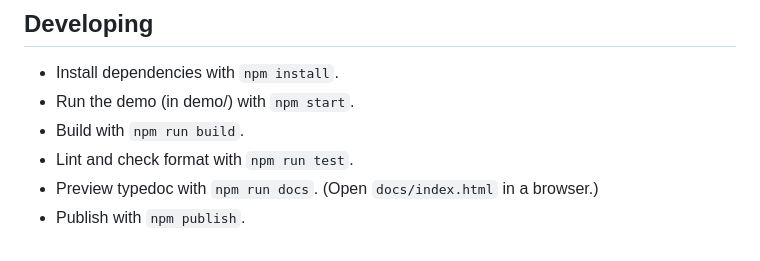
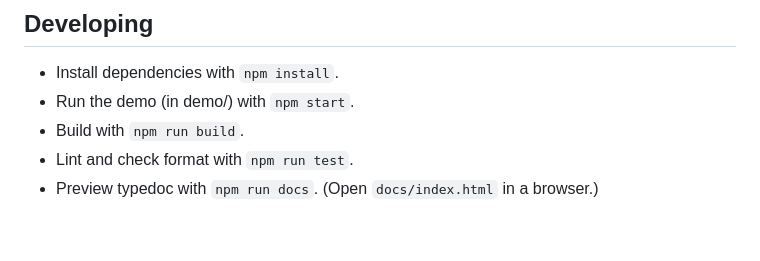
Before and after one commit to commoncurriculum/tiptap-extension-flat-list, a Markdown page: README.md, the part around the change. GitHub-like rendering.

Commit message:
revise readme instructions

```diff
--- a/README.md
+++ b/README.md
@@ -144,4 +144,3 @@ editor.commands.dedentFlatListItem(canConvert?: boolean)
 - Build with `npm run build`.
 - Lint and check format with `npm run test`.
 - Preview typedoc with `npm run docs`. (Open `docs/index.html` in a browser.)
-- Publish with `npm publish`.
```
